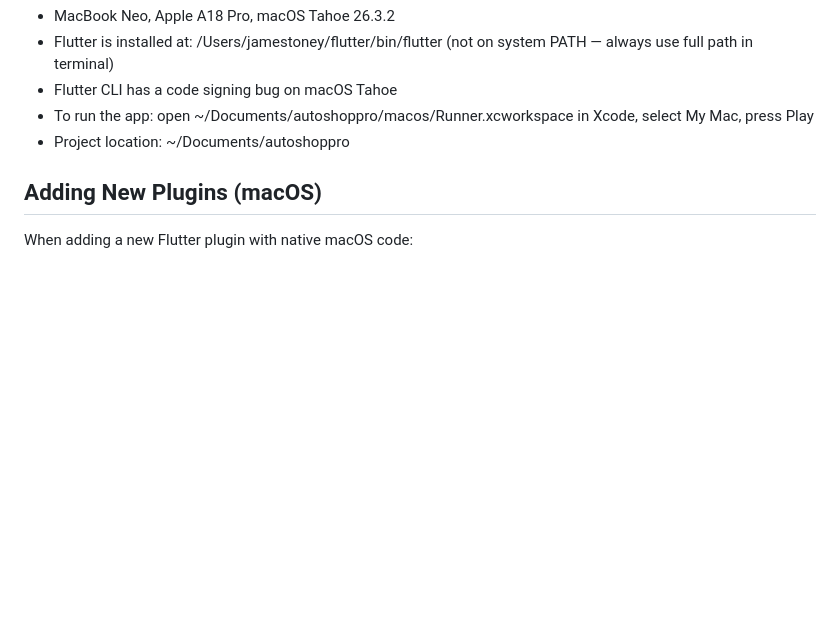
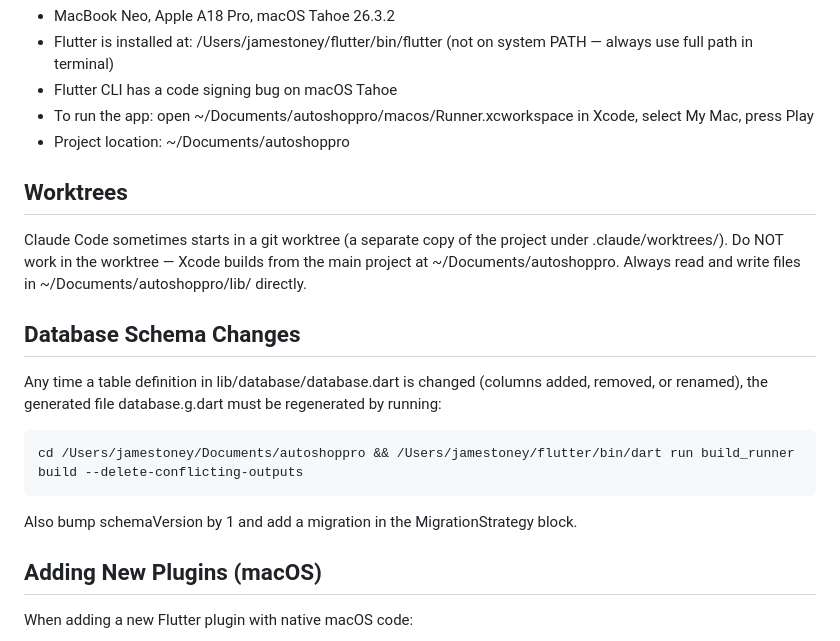
Before and after one commit to shopraglabs/AutoShopPro, a Markdown page: CLAUDE.md, the part around the change. Drawn GitHub-style; blank space fills up the shorter version.

Commit message:
Add worktree and build_runner notes to CLAUDE.md
Co-Authored-By: Claude Sonnet 4.6 <noreply@anthropic.com>

````diff
--- a/CLAUDE.md
+++ b/CLAUDE.md
@@ -52,6 +52,16 @@ AutoShopPro is a cross-platform automotive shop management app inspired by Tekme
 - To run the app: open ~/Documents/autoshoppro/macos/Runner.xcworkspace in Xcode, select My Mac, press Play
 - Project location: ~/Documents/autoshoppro
 
+## Worktrees
+Claude Code sometimes starts in a git worktree (a separate copy of the project under .claude/worktrees/). Do NOT work in the worktree — Xcode builds from the main project at ~/Documents/autoshoppro. Always read and write files in ~/Documents/autoshoppro/lib/ directly.
+
+## Database Schema Changes
+Any time a table definition in lib/database/database.dart is changed (columns added, removed, or renamed), the generated file database.g.dart must be regenerated by running:
+```
+cd /Users/jamestoney/Documents/autoshoppro && /Users/jamestoney/flutter/bin/dart run build_runner build --delete-conflicting-outputs
+```
+Also bump schemaVersion by 1 and add a migration in the MigrationStrategy block.
+
 ## Adding New Plugins (macOS)
 When adding a new Flutter plugin with native macOS code:
 1. Add to pubspec.yaml and run `/Users/jamestoney/flutter/bin/flutter pub get`
````
